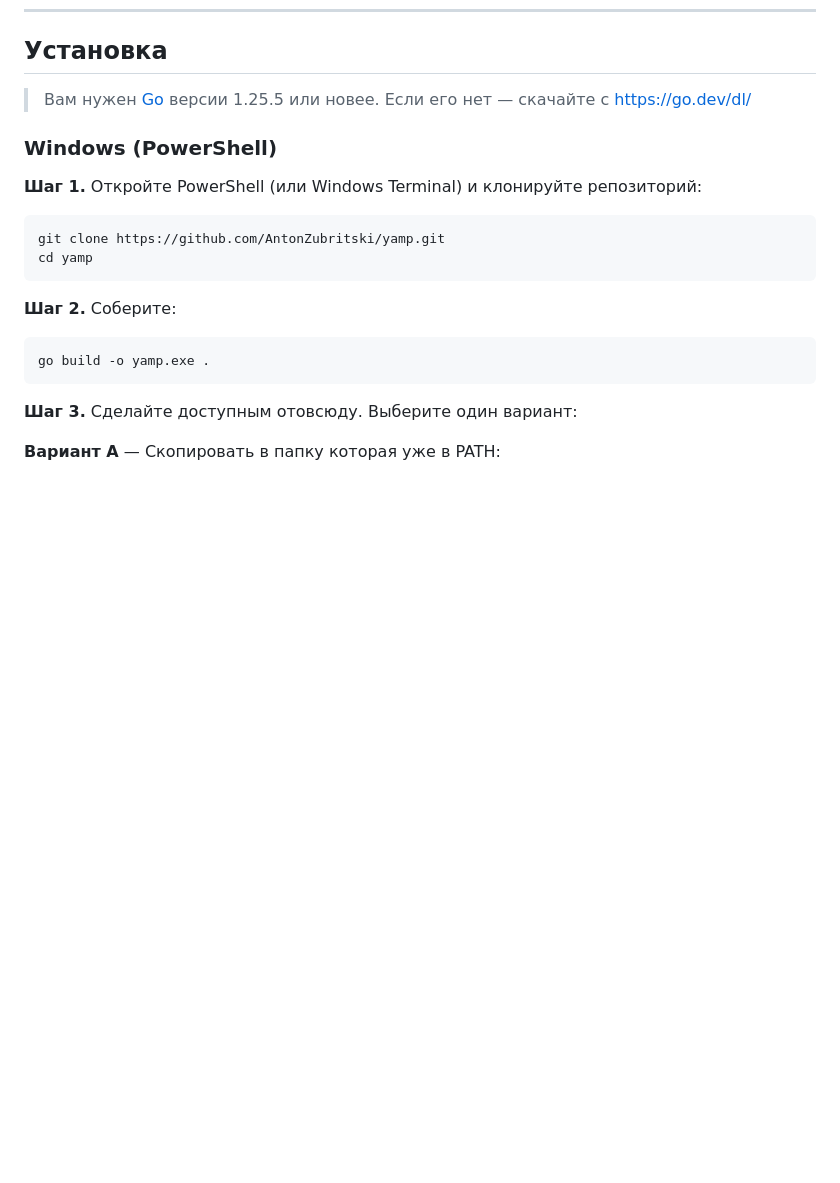
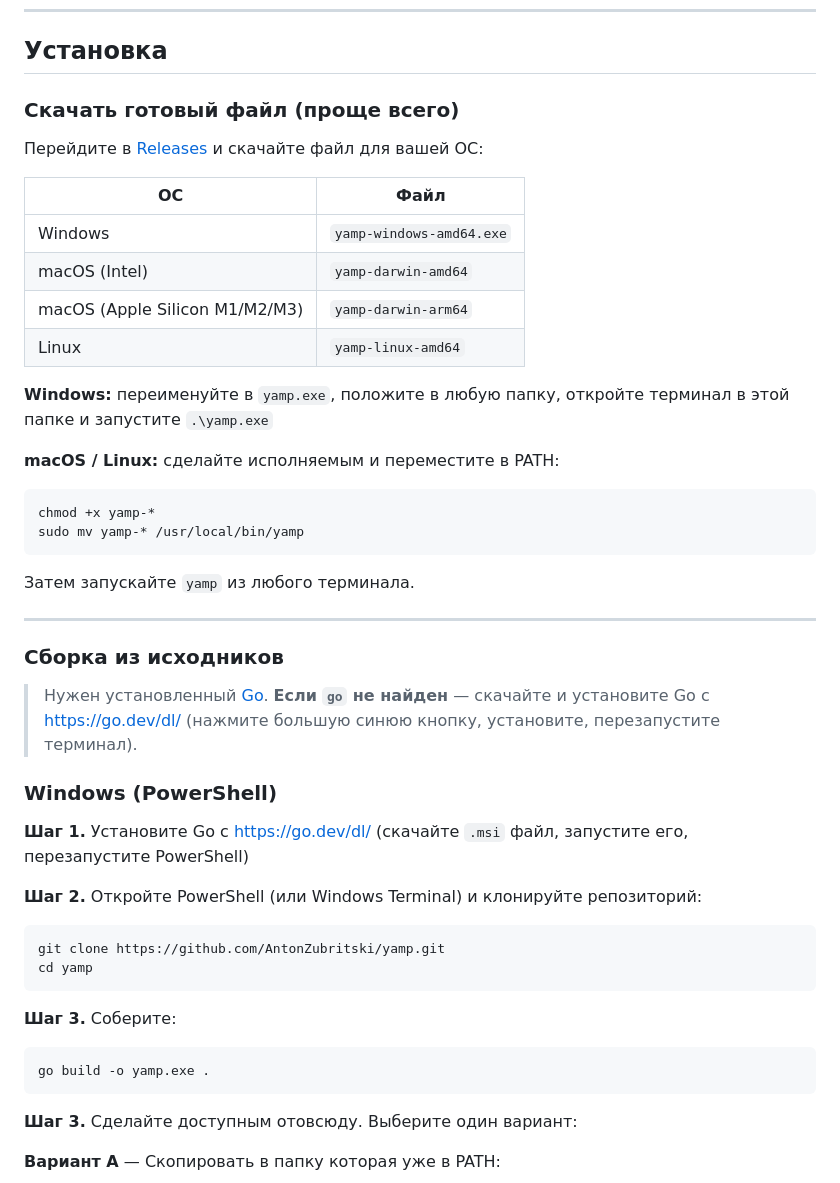
Before and after one commit to AntonZubritski/yamp, a Markdown page: README.md, the part around one of its changes. GitHub-like rendering; blank space fills up the shorter version.

````diff
--- a/README.md
+++ b/README.md
@@ -488,18 +516,46 @@ MIT
 
 ## Установка
 
-> Вам нужен [Go](https://go.dev/dl/) версии 1.25.5 или новее. Если его нет — скачайте с https://go.dev/dl/
+### Скачать готовый файл (проще всего)
+
+Перейдите в [Releases](https://github.com/AntonZubritski/yamp/releases/latest) и скачайте файл для вашей ОС:
+
+| ОС | Файл |
+|----|------|
+| Windows | `yamp-windows-amd64.exe` |
+| macOS (Intel) | `yamp-darwin-amd64` |
+| macOS (Apple Silicon M1/M2/M3) | `yamp-darwin-arm64` |
+| Linux | `yamp-linux-amd64` |
+
+**Windows:** переименуйте в `yamp.exe`, положите в любую папку, откройте терминал в этой папке и запустите `.\yamp.exe`
+
+**macOS / Linux:** сделайте исполняемым и переместите в PATH:
+
+```sh
+chmod +x yamp-*
+sudo mv yamp-* /usr/local/bin/yamp
+```
+
+Затем запускайте `yamp` из любого терминала.
+
+---
+
+### Сборка из исходников
+
+> Нужен установленный [Go](https://go.dev/dl/). **Если `go` не найден** — скачайте и установите Go с https://go.dev/dl/ (нажмите большую синюю кнопку, установите, перезапустите терминал).
 
 ### Windows (PowerShell)
 
-**Шаг 1.** Откройте PowerShell (или Windows Terminal) и клонируйте репозиторий:
+**Шаг 1.** Установите Go с https://go.dev/dl/ (скачайте `.msi` файл, запустите его, перезапустите PowerShell)
+
+**Шаг 2.** Откройте PowerShell (или Windows Terminal) и клонируйте репозиторий:
 
 ```powershell
 git clone https://github.com/AntonZubritski/yamp.git
 cd yamp
 ```
 
-**Шаг 2.** Соберите:
+**Шаг 3.** Соберите:
 
 ```powershell
 go build -o yamp.exe .
````
Also changed, not shown: other parts of README.md (+31 -3 lines).
